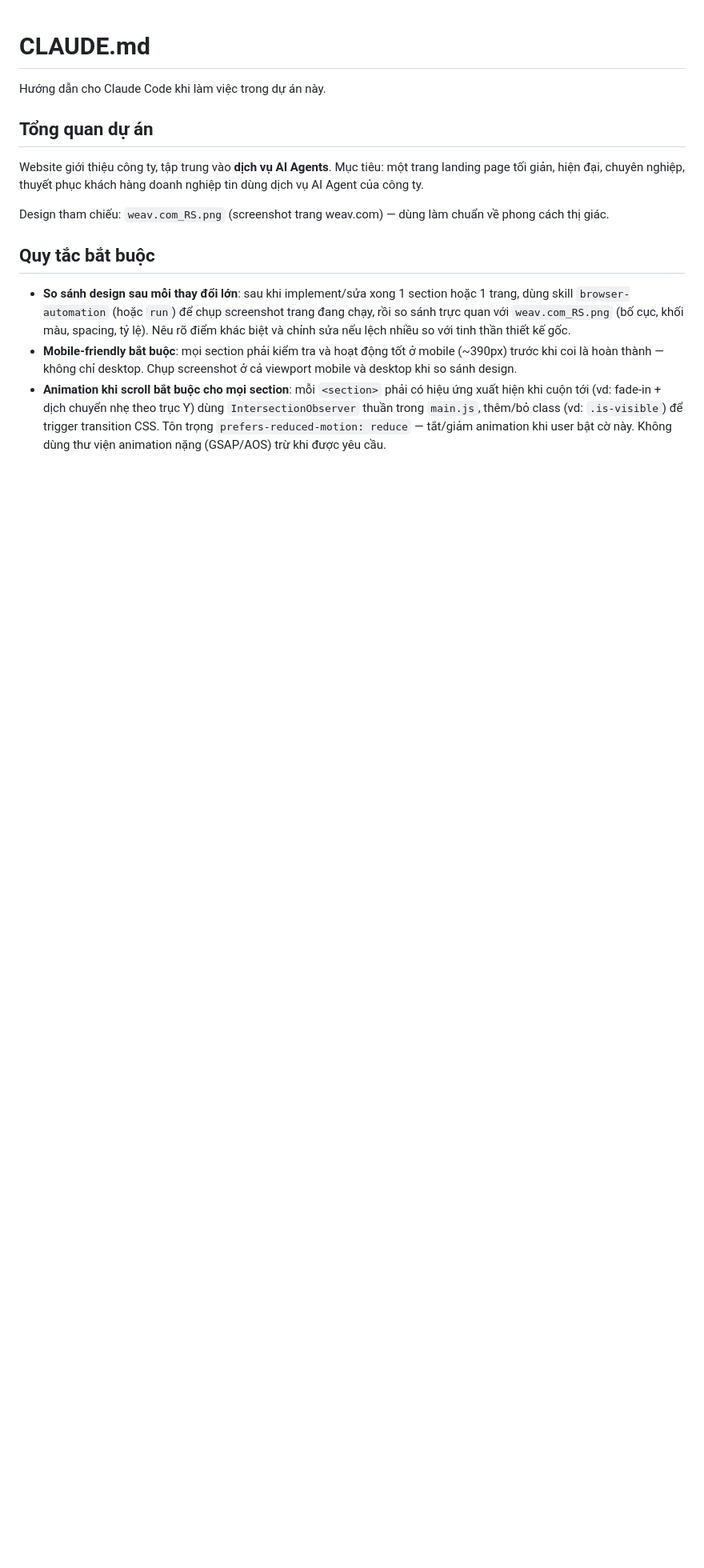
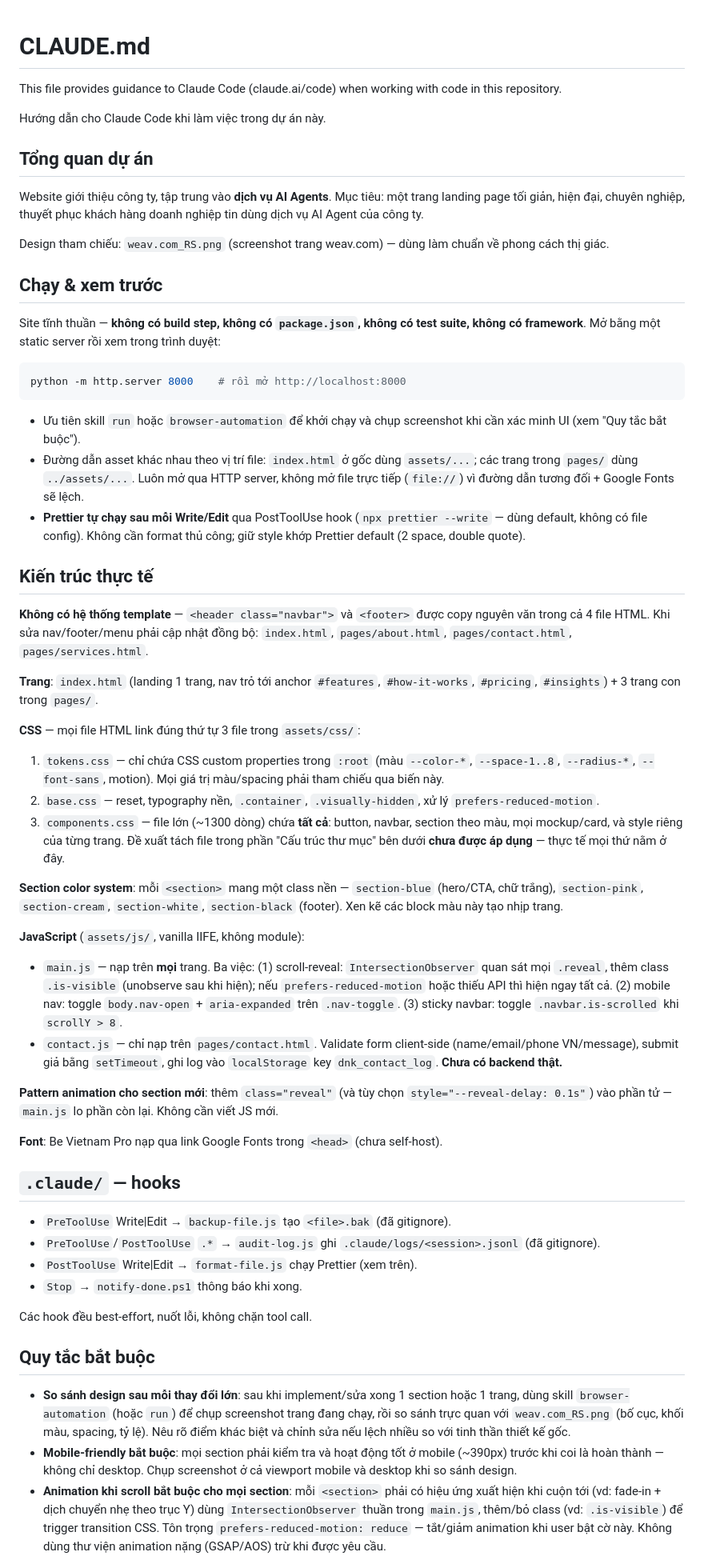
Before and after one commit to pitipham1987-hue/DNK.SITE, a Markdown page: CLAUDE.md, the part around one of its changes. Shown at 80% size. Rendered like a GitHub page; blank space fills up the shorter version.

Commit message:
Bổ sung init

````diff
--- a/CLAUDE.md
+++ b/CLAUDE.md
@@ -1,4 +1,6 @@
 # CLAUDE.md
+
+This file provides guidance to Claude Code (claude.ai/code) when working with code in this repository.
 
 Hướng dẫn cho Claude Code khi làm việc trong dự án này.
 
@@ -7,6 +9,50 @@ Hướng dẫn cho Claude Code khi làm việc trong dự án này.
 Website giới thiệu công ty, tập trung vào **dịch vụ AI Agents**. Mục tiêu: một trang landing page tối giản, hiện đại, chuyên nghiệp, thuyết phục khách hàng doanh nghiệp tin dùng dịch vụ AI Agent của công ty.
 
 Design tham chiếu: `weav.com_RS.png` (screenshot trang weav.com) — dùng làm chuẩn về phong cách thị giác.
+
+## Chạy & xem trước
+
+Site tĩnh thuần — **không có build step, không có `package.json`, không có test suite, không có framework**. Mở bằng một static server rồi xem trong trình duyệt:
+
+```bash
+python -m http.server 8000    # rồi mở http://localhost:8000
+```
+
+- Ưu tiên skill `run` hoặc `browser-automation` để khởi chạy và chụp screenshot khi cần xác minh UI (xem "Quy tắc bắt buộc").
+- Đường dẫn asset khác nhau theo vị trí file: `index.html` ở gốc dùng `assets/...`; các trang trong `pages/` dùng `../assets/...`. Luôn mở qua HTTP server, không mở file trực tiếp (`file://`) vì đường dẫn tương đối + Google Fonts sẽ lệch.
+- **Prettier tự chạy sau mỗi Write/Edit** qua PostToolUse hook (`npx prettier --write` — dùng default, không có file config). Không cần format thủ công; giữ style khớp Prettier default (2 space, double quote).
+
+## Kiến trúc thực tế
+
+**Không có hệ thống template** — `<header class="navbar">` và `<footer>` được copy nguyên văn trong cả 4 file HTML. Khi sửa nav/footer/menu phải cập nhật đồng bộ: `index.html`, `pages/about.html`, `pages/contact.html`, `pages/services.html`.
+
+**Trang**: `index.html` (landing 1 trang, nav trỏ tới anchor `#features`, `#how-it-works`, `#pricing`, `#insights`) + 3 trang con trong `pages/`.
+
+**CSS** — mọi file HTML link đúng thứ tự 3 file trong `assets/css/`:
+
+1. `tokens.css` — chỉ chứa CSS custom properties trong `:root` (màu `--color-*`, `--space-1..8`, `--radius-*`, `--font-sans`, motion). Mọi giá trị màu/spacing phải tham chiếu qua biến này.
+2. `base.css` — reset, typography nền, `.container`, `.visually-hidden`, xử lý `prefers-reduced-motion`.
+3. `components.css` — file lớn (~1300 dòng) chứa **tất cả**: button, navbar, section theo màu, mọi mockup/card, và style riêng của từng trang. Đề xuất tách file trong phần "Cấu trúc thư mục" bên dưới **chưa được áp dụng** — thực tế mọi thứ nằm ở đây.
+
+**Section color system**: mỗi `<section>` mang một class nền — `section-blue` (hero/CTA, chữ trắng), `section-pink`, `section-cream`, `section-white`, `section-black` (footer). Xen kẽ các block màu này tạo nhịp trang.
+
+**JavaScript** (`assets/js/`, vanilla IIFE, không module):
+
+- `main.js` — nạp trên **mọi** trang. Ba việc: (1) scroll-reveal: `IntersectionObserver` quan sát mọi `.reveal`, thêm class `.is-visible` (unobserve sau khi hiện); nếu `prefers-reduced-motion` hoặc thiếu API thì hiện ngay tất cả. (2) mobile nav: toggle `body.nav-open` + `aria-expanded` trên `.nav-toggle`. (3) sticky navbar: toggle `.navbar.is-scrolled` khi `scrollY > 8`.
+- `contact.js` — chỉ nạp trên `pages/contact.html`. Validate form client-side (name/email/phone VN/message), submit giả bằng `setTimeout`, ghi log vào `localStorage` key `dnk_contact_log`. **Chưa có backend thật.**
+
+**Pattern animation cho section mới**: thêm `class="reveal"` (và tùy chọn `style="--reveal-delay: 0.1s"`) vào phần tử — `main.js` lo phần còn lại. Không cần viết JS mới.
+
+**Font**: Be Vietnam Pro nạp qua link Google Fonts trong `<head>` (chưa self-host).
+
+## `.claude/` — hooks
+
+- `PreToolUse` Write|Edit → `backup-file.js` tạo `<file>.bak` (đã gitignore).
+- `PreToolUse`/`PostToolUse` `.*` → `audit-log.js` ghi `.claude/logs/<session>.jsonl` (đã gitignore).
+- `PostToolUse` Write|Edit → `format-file.js` chạy Prettier (xem trên).
+- `Stop` → `notify-done.ps1` thông báo khi xong.
+
+Các hook đều best-effort, nuốt lỗi, không chặn tool call.
 
 ## Quy tắc bắt buộc
 
````
Also changed, not shown: other parts of CLAUDE.md (+13 -8 lines).
